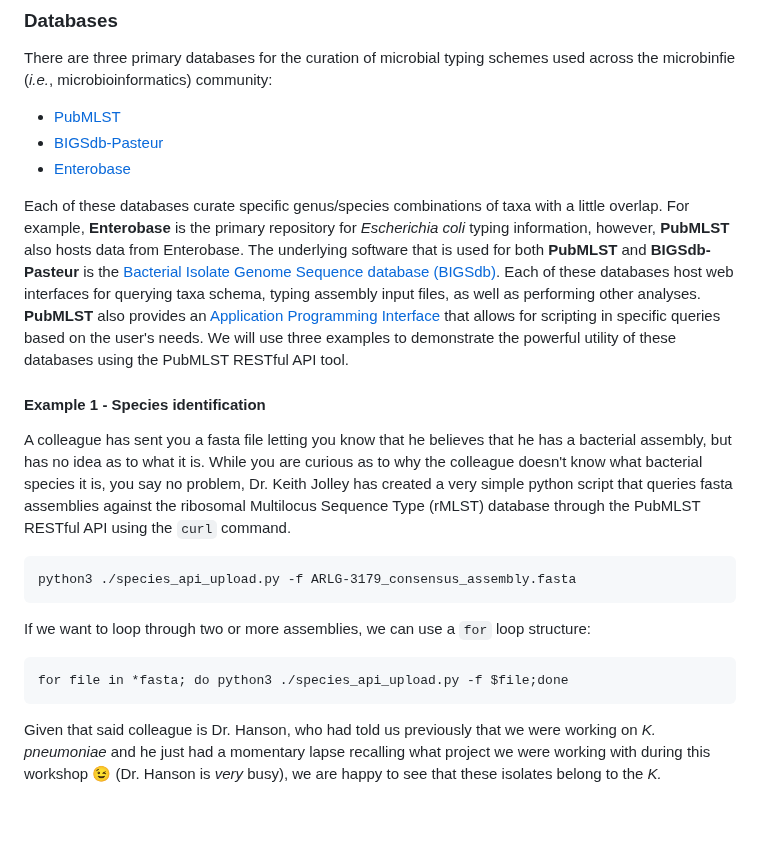
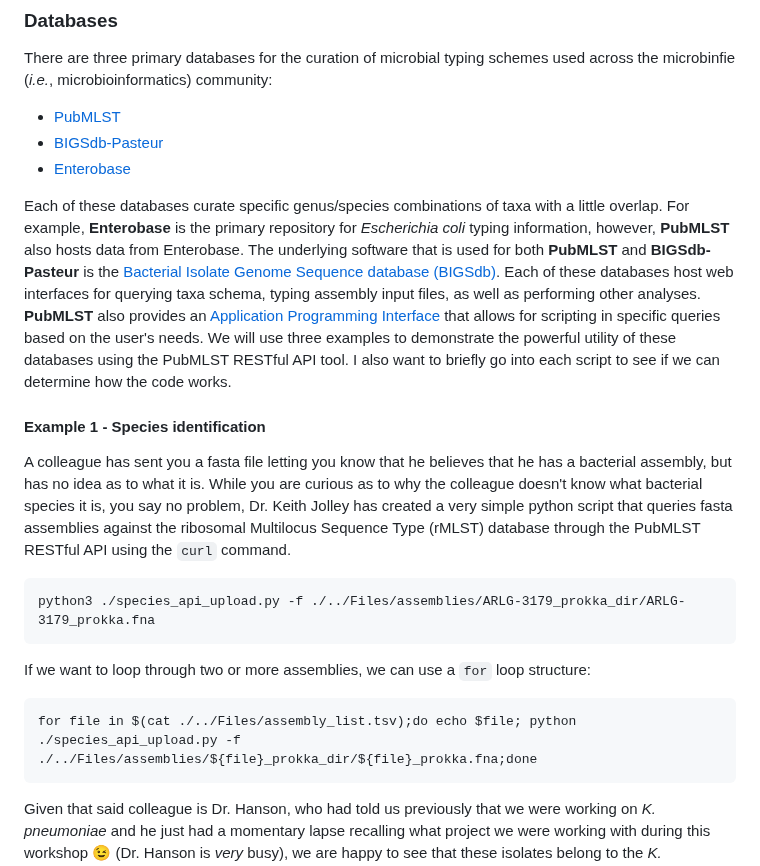
Before and after one commit to treangenlab/radmicrobes, a Markdown page: session3/README.md, the part around one of its changes. Rendered like a GitHub page; blank space fills up the shorter version.

````diff
--- a/session3/README.md
+++ b/session3/README.md
@@ -119,20 +122,20 @@ There are three primary databases for the curation of microbial typing schemes u
   - [BIGSdb-Pasteur](https://bigsdb.pasteur.fr/)
   - [Enterobase](https://enterobase.warwick.ac.uk/)
 
-Each of these databases curate specific genus/species combinations of taxa with a little overlap. For example, **Enterobase** is the primary repository for *Escherichia coli* typing information, however, **PubMLST** also hosts data from Enterobase. The underlying software that is used for both **PubMLST** and **BIGSdb-Pasteur** is the [Bacterial Isolate Genome Sequence database (BIGSdb)](https://pubmlst.org/software/bigsdb). Each of these databases host web interfaces for querying taxa schema, typing assembly input files, as well as performing other analyses. **PubMLST** also provides an [Application Programming Interface](https://bigsdb.readthedocs.io/en/latest/rest.html#db-isolates-search) that allows for scripting in specific queries based on the user's needs. We will use three examples to demonstrate the powerful utility of these databases using the PubMLST RESTful API tool.
+Each of these databases curate specific genus/species combinations of taxa with a little overlap. For example, **Enterobase** is the primary repository for *Escherichia coli* typing information, however, **PubMLST** also hosts data from Enterobase. The underlying software that is used for both **PubMLST** and **BIGSdb-Pasteur** is the [Bacterial Isolate Genome Sequence database (BIGSdb)](https://pubmlst.org/software/bigsdb). Each of these databases host web interfaces for querying taxa schema, typing assembly input files, as well as performing other analyses. **PubMLST** also provides an [Application Programming Interface](https://bigsdb.readthedocs.io/en/latest/rest.html#db-isolates-search) that allows for scripting in specific queries based on the user's needs. We will use three examples to demonstrate the powerful utility of these databases using the PubMLST RESTful API tool. I also want to briefly go into each script to see if we can determine how the code works.
 
 #### Example 1 - Species identification
 
 A colleague has sent you a fasta file letting you know that he believes that he has a bacterial assembly, but has no idea as to what it is. While you are curious as to why the colleague doesn't know what bacterial species it is, you say no problem, Dr. Keith Jolley has created a very simple python script that queries fasta assemblies against the ribosomal Multilocus Sequence Type (rMLST) database through the PubMLST RESTful API using the ```curl``` command.
 
 ```
-python3 ./species_api_upload.py -f ARLG-3179_consensus_assembly.fasta
+python3 ./species_api_upload.py -f ./../Files/assemblies/ARLG-3179_prokka_dir/ARLG-3179_prokka.fna
 ```
 
 If we want to loop through two or more assemblies, we can use a ```for``` loop structure:
 
 ```
-for file in *fasta; do python3 ./species_api_upload.py -f $file;done
+for file in $(cat ./../Files/assembly_list.tsv);do echo $file; python ./species_api_upload.py -f ./../Files/assemblies/${file}_prokka_dir/${file}_prokka.fna;done
 ```
 
 Given that said colleague is Dr. Hanson, who had told us previously that we were working on *K. pneumoniae* and he just had a momentary lapse recalling what project we were working with during this workshop 😉 (Dr. Hanson is *very* busy), we are happy to see that these isolates belong to the *K. pneumoniae* taxa.
````
Also changed, not shown: other parts of session3/README.md (+20 -11 lines).
